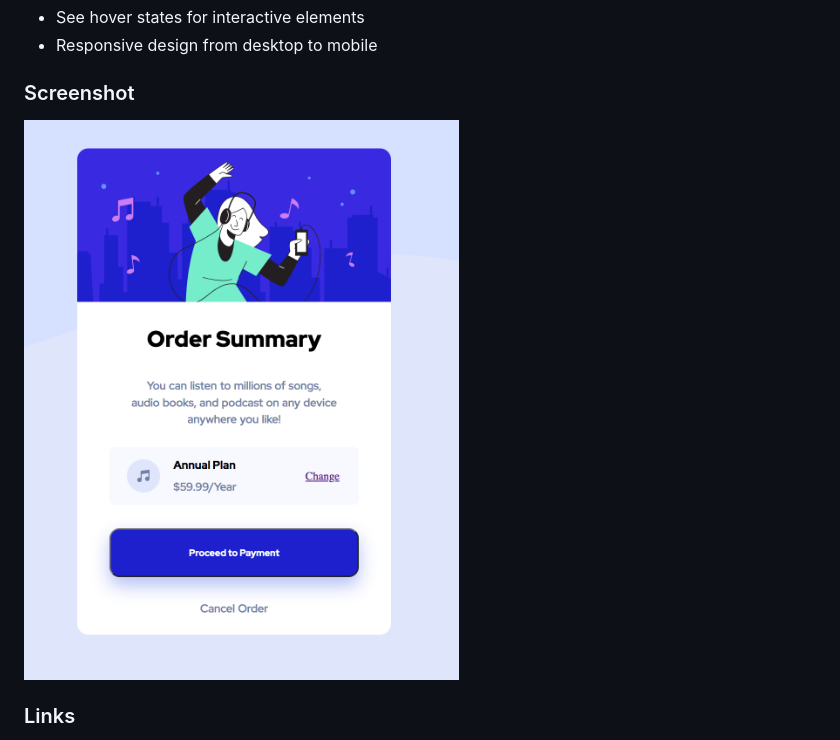
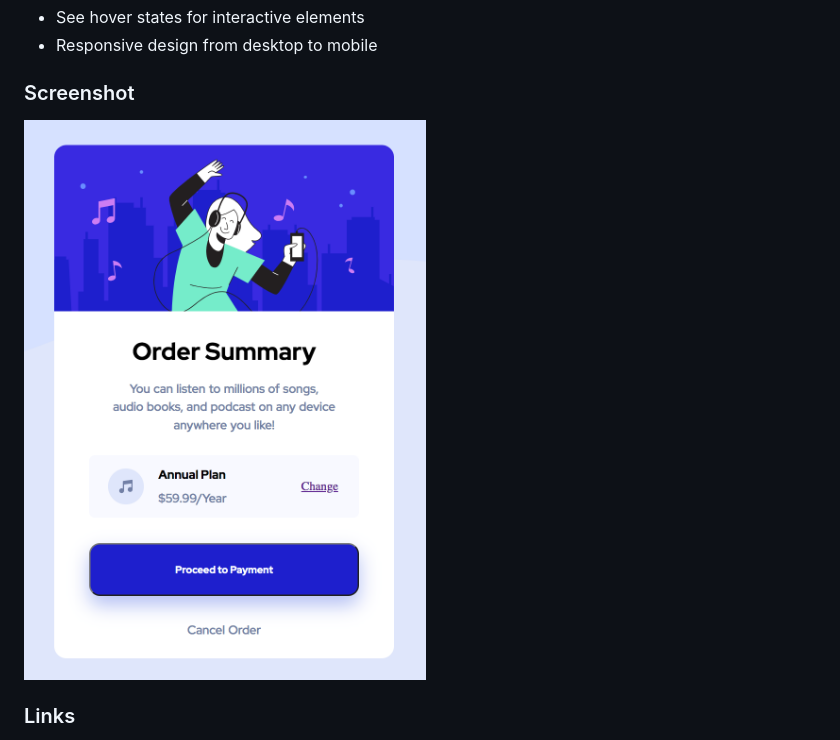
Before and after one commit to rrebolledo90/order-summary, a Markdown page: README.md, the part around the change. Drawn GitHub-style; pictures changed too: 02screenshot.png (added), screen-shot.png (deleted).

Commit message:
added new screenshot

```diff
--- a/README.md
+++ b/README.md
@@ -25,7 +25,7 @@ Users should be able to:
 
 ### Screenshot
 
-![](screen-shot.png)
+![](02screenshot.png)
 
 ### Links
 
```
